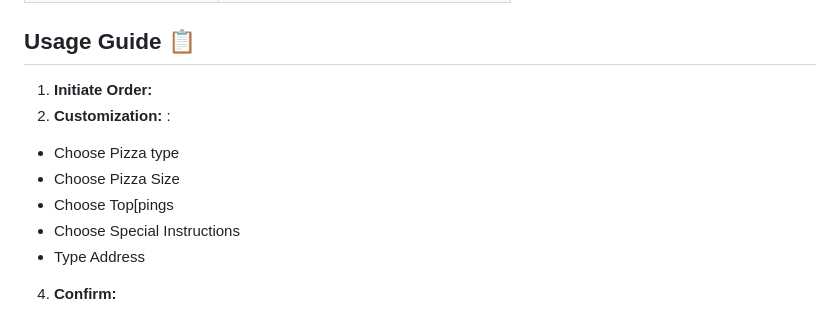
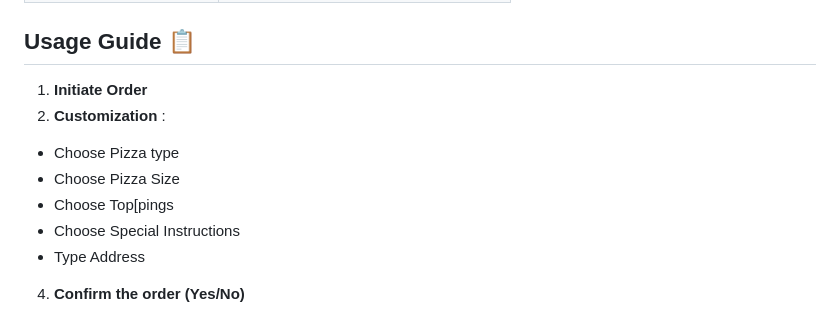
Before and after one commit to shashankjadhav-data/AI_Pizza_Delivery_App, a Markdown page: README.md, the part around the change. Drawn GitHub-style.

```diff
--- a/README.md
+++ b/README.md
@@ -99,12 +99,12 @@ AI_Pizza_Delivery_App/
 
 
 ## Usage Guide 📋
-1. **Initiate Order:**
-2. **Customization:** :
+1. **Initiate Order**
+2. **Customization** :
 - Choose Pizza type
 - Choose Pizza Size
 - Choose Top[pings
 - Choose Special Instructions
 - Type Address
 
-4. **Confirm:**
+4. **Confirm the order (Yes/No)**
```
